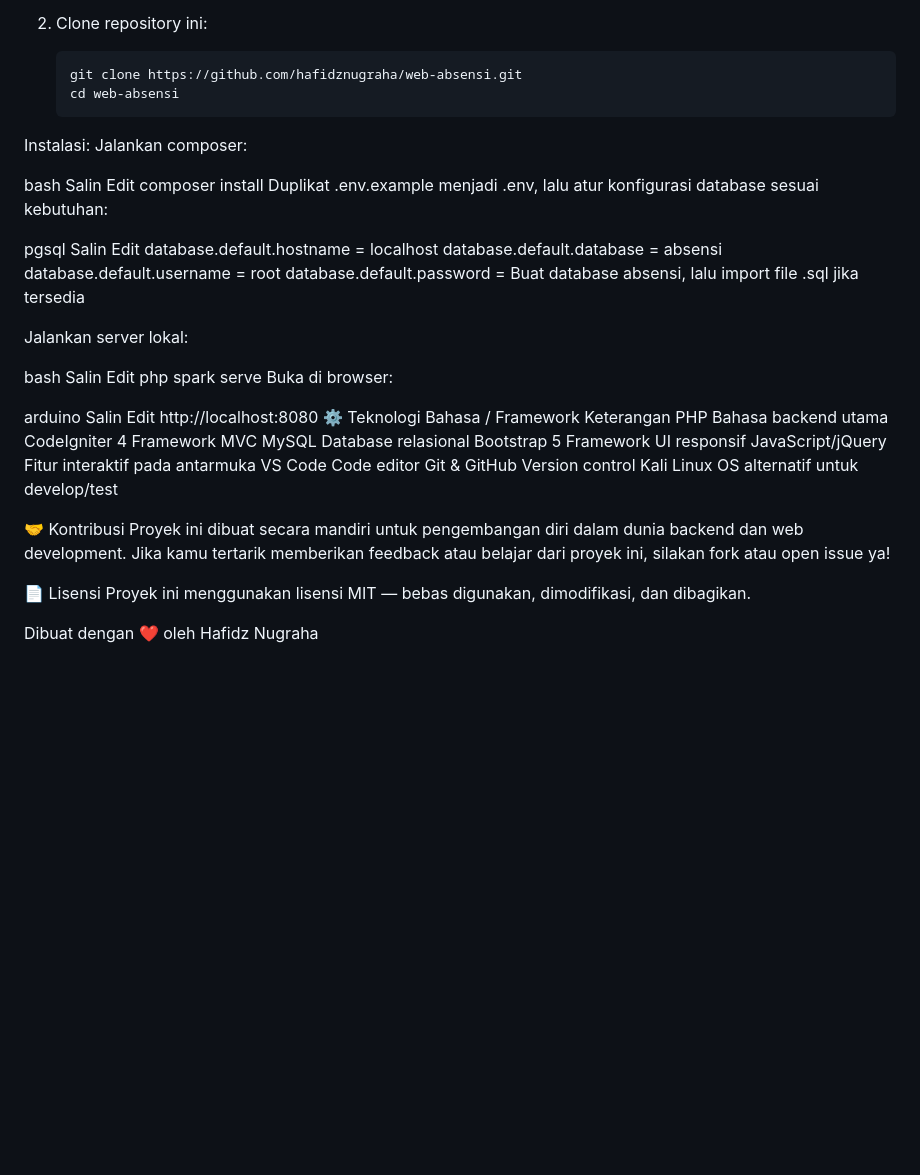
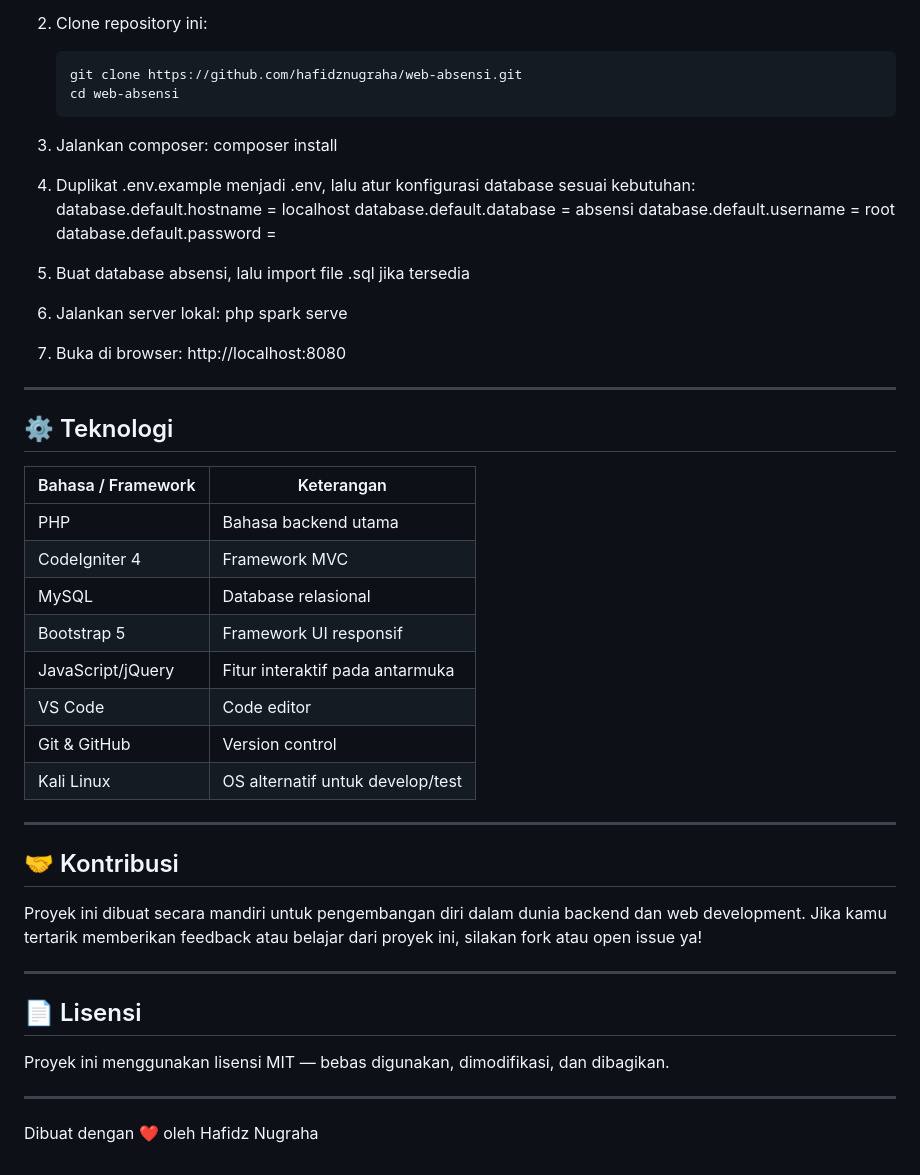
Before and after one commit to hafidznugraha/ci4-absensi-sekolah-sederhana, a Markdown page: README.md, the part around the change. Rendered like a GitHub page; blank space fills up the shorter version.

````diff
--- a/README.md
+++ b/README.md
@@ -55,52 +55,44 @@
    ```bash
    git clone https://github.com/hafidznugraha/web-absensi.git
    cd web-absensi
-Instalasi:
-Jalankan composer:
+3. Jalankan composer:
+   composer install
+4. Duplikat .env.example menjadi .env, lalu atur konfigurasi database sesuai kebutuhan:
+   database.default.hostname = localhost
+   database.default.database = absensi
+   database.default.username = root
+   database.default.password =
+5. Buat database absensi, lalu import file .sql jika tersedia
+6. Jalankan server lokal:
+   php spark serve
+7. Buka di browser:
+   http://localhost:8080
 
-bash
-Salin
-Edit
-composer install
-Duplikat .env.example menjadi .env, lalu atur konfigurasi database sesuai kebutuhan:
+---
 
-pgsql
-Salin
-Edit
-database.default.hostname = localhost
-database.default.database = absensi
-database.default.username = root
-database.default.password =
-Buat database absensi, lalu import file .sql jika tersedia
+## ⚙️ Teknologi
+| Bahasa / Framework | Keterangan                       |
+| ------------------ | -------------------------------- |
+| PHP                | Bahasa backend utama             |
+| CodeIgniter 4      | Framework MVC                    |
+| MySQL              | Database relasional              |
+| Bootstrap 5        | Framework UI responsif           |
+| JavaScript/jQuery  | Fitur interaktif pada antarmuka  |
+| VS Code            | Code editor                      |
+| Git & GitHub       | Version control                  |
+| Kali Linux         | OS alternatif untuk develop/test |
 
-Jalankan server lokal:
+---
 
-bash
-Salin
-Edit
-php spark serve
-Buka di browser:
-
-arduino
-Salin
-Edit
-http://localhost:8080
-⚙️ Teknologi
-Bahasa / Framework	Keterangan
-PHP	Bahasa backend utama
-CodeIgniter 4	Framework MVC
-MySQL	Database relasional
-Bootstrap 5	Framework UI responsif
-JavaScript/jQuery	Fitur interaktif pada antarmuka
-VS Code	Code editor
-Git & GitHub	Version control
-Kali Linux	OS alternatif untuk develop/test
-
-🤝 Kontribusi
+## 🤝 Kontribusi
 Proyek ini dibuat secara mandiri untuk pengembangan diri dalam dunia backend dan web development.
 Jika kamu tertarik memberikan feedback atau belajar dari proyek ini, silakan fork atau open issue ya!
 
-📄 Lisensi
+---
+
+## 📄 Lisensi
 Proyek ini menggunakan lisensi MIT — bebas digunakan, dimodifikasi, dan dibagikan.
 
+---
+
 Dibuat dengan ❤️ oleh Hafidz Nugraha
````
